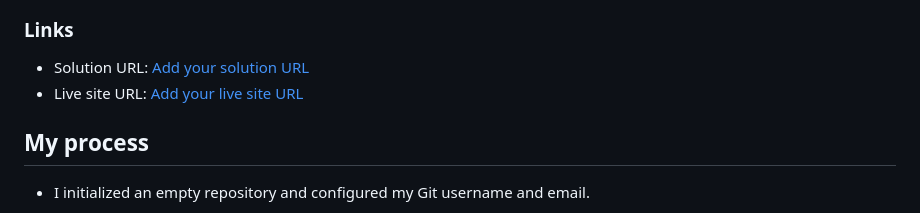
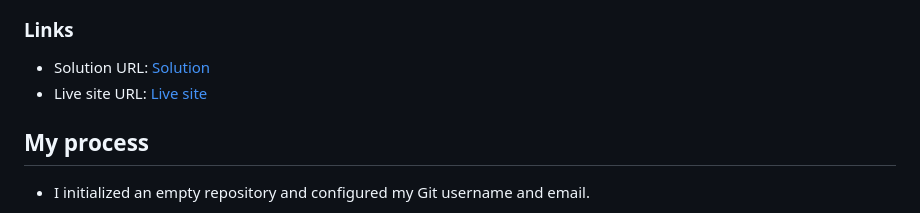
Before and after one commit to nakirabloody37/qr-code-component, a Markdown page: README.md, the part around the change. Rendered like a GitHub page.

```diff
--- a/README.md
+++ b/README.md
@@ -22,8 +22,8 @@ A QR code component built with HTML and CSS.
 
 ### Links
 
-- Solution URL: [Add your solution URL](https://github.com/nakirabloody37/qr-code-component)
-- Live site URL: [Add your live site URL](https://nakirabloody37.github.io/qr-code-component/)
+- Solution URL: [Solution](https://github.com/nakirabloody37/qr-code-component)
+- Live site URL: [Live site](https://nakirabloody37.github.io/qr-code-component/)
 
 ## My process
 
```
